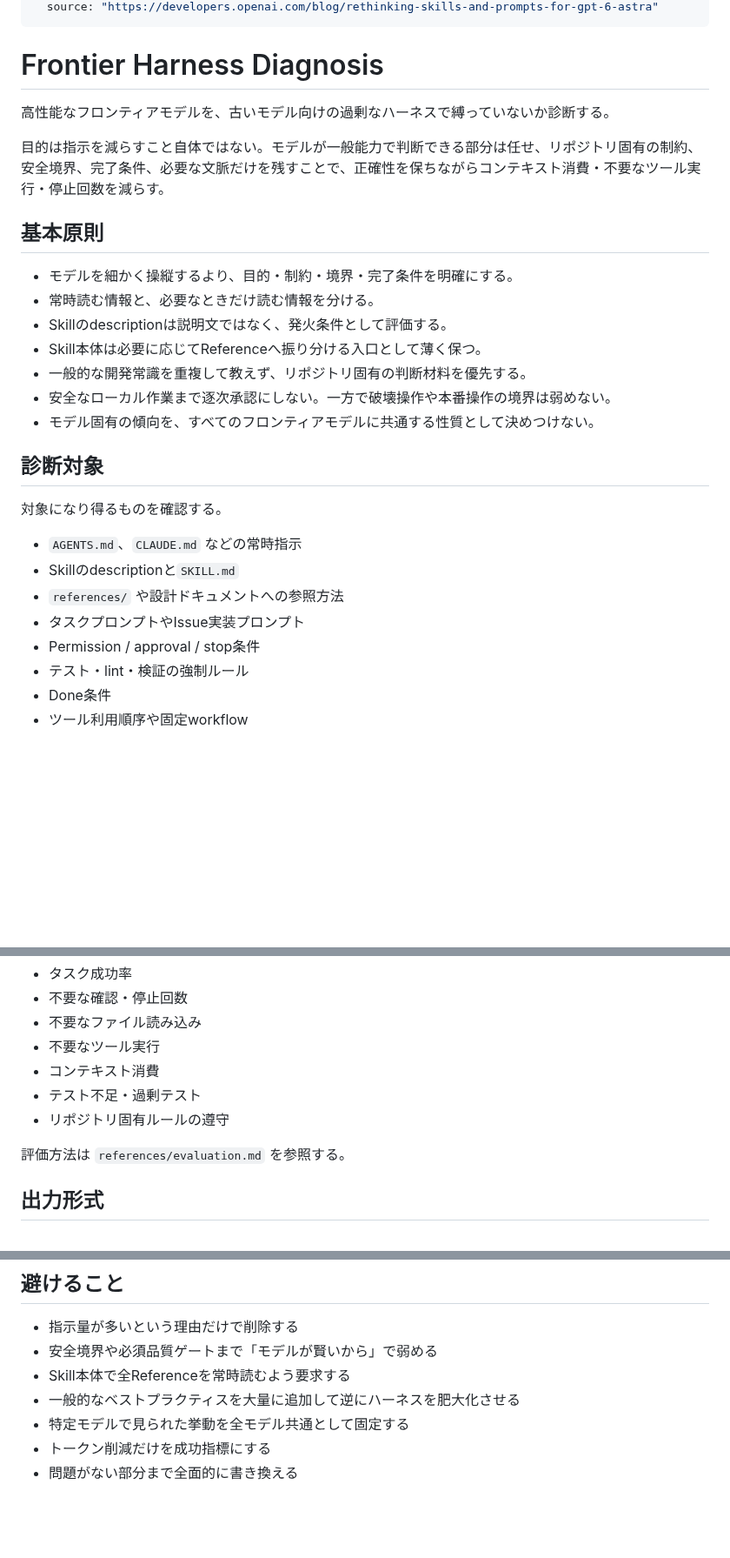
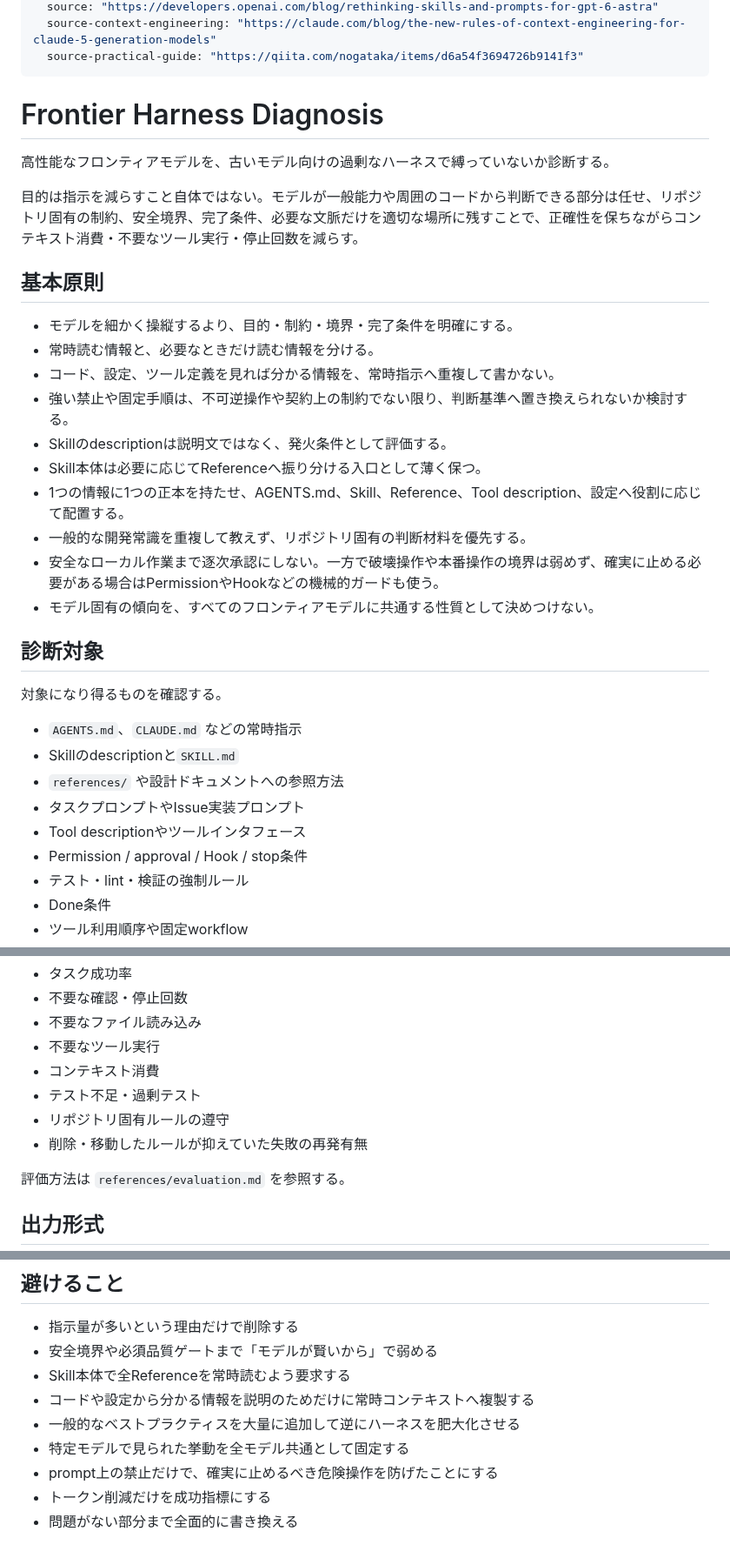
Before and after one commit to u7chan/skill-stash, a Markdown page: frontier-harness-diagnosis/SKILL.md, 3 parts joined by grey strips. Shown at 87% size. Rendered like a GitHub page; blank space fills up the shorter version.

```diff
--- a/frontier-harness-diagnosis/SKILL.md
+++ b/frontier-harness-diagnosis/SKILL.md
@@ -7,20 +7,25 @@ metadata:
   source: "https://developers.openai.com/blog/rethinking-skills-and-prompts-for-gpt-6-astra"
+  source-context-engineering: "https://claude.com/blog/the-new-rules-of-context-engineering-for-claude-5-generation-models"
+  source-practical-guide: "https://qiita.com/nogataka/items/d6a54f3694726b9141f3"
 ---
 
 # Frontier Harness Diagnosis
 
 高性能なフロンティアモデルを、古いモデル向けの過剰なハーネスで縛っていないか診断する。
 
-目的は指示を減らすこと自体ではない。モデルが一般能力で判断できる部分は任せ、リポジトリ固有の制約、安全境界、完了条件、必要な文脈だけを残すことで、正確性を保ちながらコンテキスト消費・不要なツール実行・停止回数を減らす。
+目的は指示を減らすこと自体ではない。モデルが一般能力や周囲のコードから判断できる部分は任せ、リポジトリ固有の制約、安全境界、完了条件、必要な文脈だけを適切な場所に残すことで、正確性を保ちながらコンテキスト消費・不要なツール実行・停止回数を減らす。
 
 ## 基本原則
 
 - モデルを細かく操縦するより、目的・制約・境界・完了条件を明確にする。
 - 常時読む情報と、必要なときだけ読む情報を分ける。
+- コード、設定、ツール定義を見れば分かる情報を、常時指示へ重複して書かない。
+- 強い禁止や固定手順は、不可逆操作や契約上の制約でない限り、判断基準へ置き換えられないか検討する。
 - Skillのdescriptionは説明文ではなく、発火条件として評価する。
 - Skill本体は必要に応じてReferenceへ振り分ける入口として薄く保つ。
+- 1つの情報に1つの正本を持たせ、AGENTS.md、Skill、Reference、Tool description、設定へ役割に応じて配置する。
 - 一般的な開発常識を重複して教えず、リポジトリ固有の判断材料を優先する。
-- 安全なローカル作業まで逐次承認にしない。一方で破壊操作や本番操作の境界は弱めない。
+- 安全なローカル作業まで逐次承認にしない。一方で破壊操作や本番操作の境界は弱めず、確実に止める必要がある場合はPermissionやHookなどの機械的ガードも使う。
 - モデル固有の傾向を、すべてのフロンティアモデルに共通する性質として決めつけない。
 
 ## 診断対象
@@ -31,7 +36,8 @@ metadata:
 - Skillのdescriptionと`SKILL.md`
 - `references/` や設計ドキュメントへの参照方法
 - タスクプロンプトやIssue実装プロンプト
-- Permission / approval / stop条件
+- Tool descriptionやツールインタフェース
+- Permission / approval / Hook / stop条件
 - テスト・lint・検証の強制ルール
 - Done条件
 - ツール利用順序や固定workflow
@@ -103,6 +117,7 @@ metadata:
 - コンテキスト消費
 - テスト不足・過剰テスト
 - リポジトリ固有ルールの遵守
+- 削除・移動したルールが抑えていた失敗の再発有無
 
 評価方法は `references/evaluation.md` を参照する。
 
@@ -159,7 +174,9 @@ metadata:
 - 指示量が多いという理由だけで削除する
 - 安全境界や必須品質ゲートまで「モデルが賢いから」で弱める
 - Skill本体で全Referenceを常時読むよう要求する
+- コードや設定から分かる情報を説明のためだけに常時コンテキストへ複製する
 - 一般的なベストプラクティスを大量に追加して逆にハーネスを肥大化させる
 - 特定モデルで見られた挙動を全モデル共通として固定する
+- prompt上の禁止だけで、確実に止めるべき危険操作を防げたことにする
 - トークン削減だけを成功指標にする
 - 問題がない部分まで全面的に書き換える
```
Also changed, not shown: other parts of frontier-harness-diagnosis/SKILL.md (+15 -7 lines).
